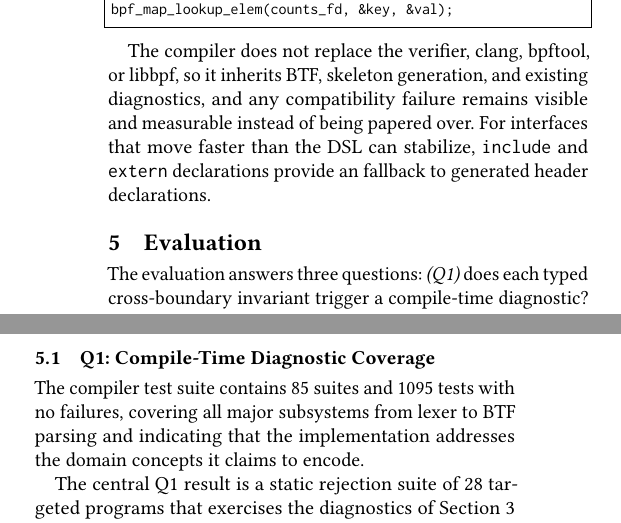
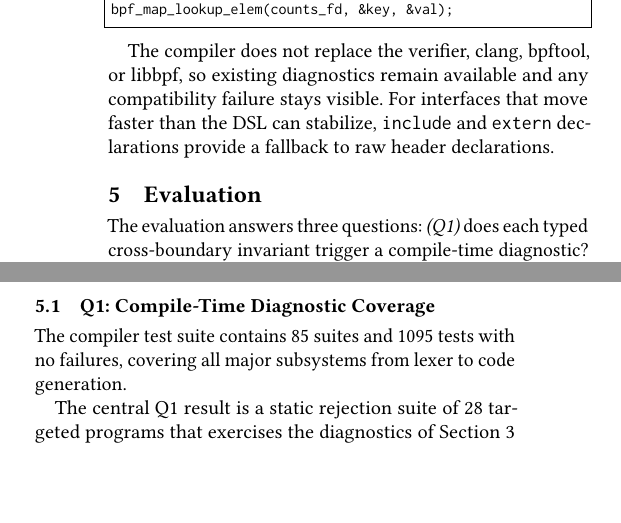
Before and after one commit to yunwei37/kernel-script-paper, a LaTeX paper (paper/kernelscript-paper.tex): two parts of the columns of page 3 of 5, joined at a grey line, cut so that both start at the same text, the shorter picture padded with empty space. Compiled offline with pdfLaTeX.

Commit message:
refine descriptions of compiler design goals and diagnostics in the eBPF DSL

```diff
--- a/paper/kernelscript-paper.tex
+++ b/paper/kernelscript-paper.tex
@@ -289,11 +289,11 @@ __u32 key = ...; __u64 val;
 bpf_map_lookup_elem(counts_fd, &key, &val);
 \end{lstlisting}
 
-The compiler does not replace the verifier, clang, bpftool, or libbpf, so it inherits BTF, skeleton generation,
-and existing diagnostics, and any compatibility failure remains visible and
-measurable instead of being papered over. For interfaces that move faster than
-the DSL can stabilize, \code{include} and \code{extern} declarations provide an
-fallback to generated header declarations.
+The compiler does not replace the verifier, clang, bpftool, or libbpf, so
+existing diagnostics remain available and any compatibility failure stays
+visible. For interfaces that move faster than the DSL can stabilize,
+\code{include} and \code{extern} declarations provide a fallback to raw header
+declarations.
 
 \section{Evaluation}
 \label{sec:eval}
@@ -310,8 +310,7 @@ We include timing numbers as sanity checks rather than performance claims.
 
 The compiler test suite contains \KSTotalUnitSuites{} suites and
 \KSTotalUnitTests{} tests with no failures, covering all major subsystems from
-lexer to BTF parsing and indicating that the implementation addresses the
-domain concepts it claims to encode.
+lexer to code generation.
 
 The central Q1 result is a static rejection suite of \KSStaticTotal{} targeted
 programs that exercises the diagnostics of Section~\ref{sec:model} directly.
```
Also changed, not shown: paper/kernelscript-paper.tex (4 more changed lines).
